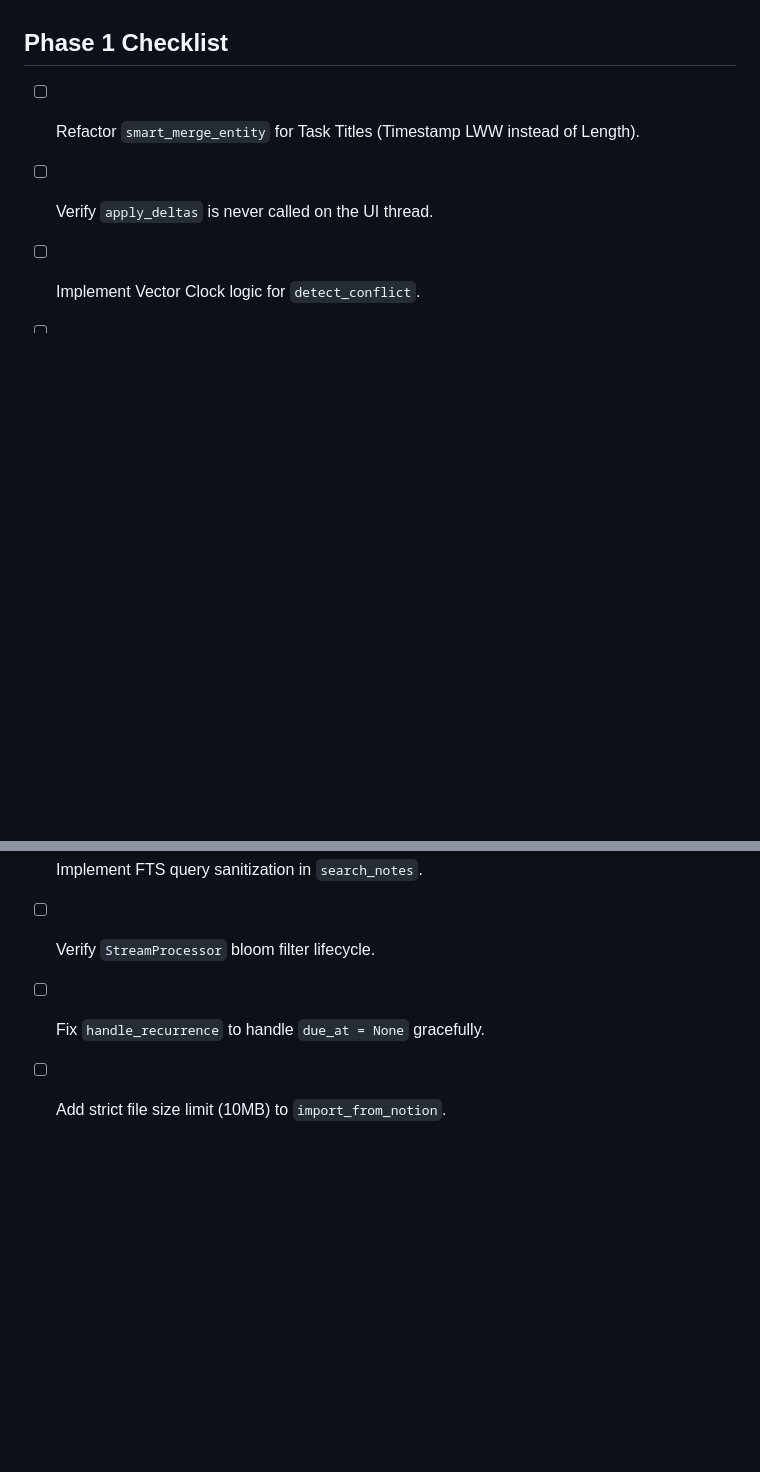
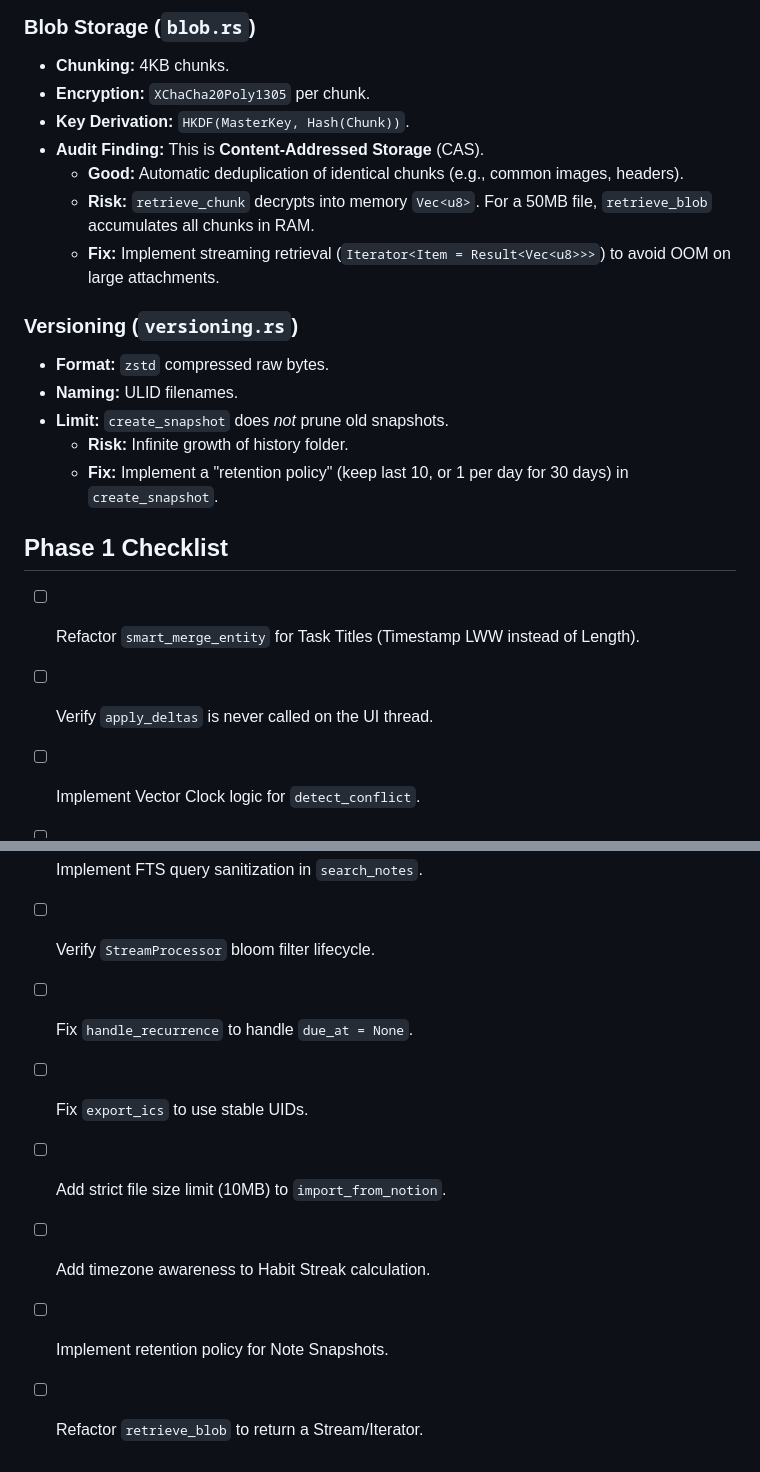
Before and after one commit to AmirrezaFarnamTaheri/Noteece, a Markdown page: docs/audit_reports/PHASE_1_CORE_BACKEND_AUDIT.md, 2 parts joined by grey strips. GitHub-like rendering; blank space fills up the shorter version.

```diff
--- a/docs/audit_reports/PHASE_1_CORE_BACKEND_AUDIT.md
+++ b/docs/audit_reports/PHASE_1_CORE_BACKEND_AUDIT.md
@@ -122,3 +134,18 @@
+### Blob Storage (`blob.rs`)
+*   **Chunking:** 4KB chunks.
+*   **Encryption:** `XChaCha20Poly1305` per chunk.
+*   **Key Derivation:** `HKDF(MasterKey, Hash(Chunk))`.
+*   **Audit Finding:** This is **Content-Addressed Storage** (CAS).
+    *   **Good:** Automatic deduplication of identical chunks (e.g., common images, headers).
+    *   **Risk:** `retrieve_chunk` decrypts into memory `Vec<u8>`. For a 50MB file, `retrieve_blob` accumulates all chunks in RAM.
+    *   **Fix:** Implement streaming retrieval (`Iterator<Item = Result<Vec<u8>>>`) to avoid OOM on large attachments.
+
+### Versioning (`versioning.rs`)
+*   **Format:** `zstd` compressed raw bytes.
+*   **Naming:** ULID filenames.
+*   **Limit:** `create_snapshot` does *not* prune old snapshots.
+    *   **Risk:** Infinite growth of history folder.
+    *   **Fix:** Implement a "retention policy" (keep last 10, or 1 per day for 30 days) in `create_snapshot`.
 
 ## Phase 1 Checklist
 - [ ] Refactor `smart_merge_entity` for Task Titles (Timestamp LWW instead of Length).
@@ -127,5 +154,9 @@
 - [ ] Test migration v5 with tags containing commas.
 - [ ] Implement FTS query sanitization in `search_notes`.
 - [ ] Verify `StreamProcessor` bloom filter lifecycle.
-- [ ] Fix `handle_recurrence` to handle `due_at = None` gracefully.
+- [ ] Fix `handle_recurrence` to handle `due_at = None`.
+- [ ] Fix `export_ics` to use stable UIDs.
 - [ ] Add strict file size limit (10MB) to `import_from_notion`.
+- [ ] Add timezone awareness to Habit Streak calculation.
+- [ ] Implement retention policy for Note Snapshots.
+- [ ] Refactor `retrieve_blob` to return a Stream/Iterator.
```
Also changed, not shown: other parts of docs/audit_reports/PHASE_1_CORE_BACKEND_AUDIT.md (+33 -21 lines), docs/audit_reports/PHASE_2_FRONTEND_AUDIT.md (+8 -0 lines), docs/audit_reports/PHASE_4_REFINEMENT_AND_MODERNIZATION.md (+3 -0 lines).
